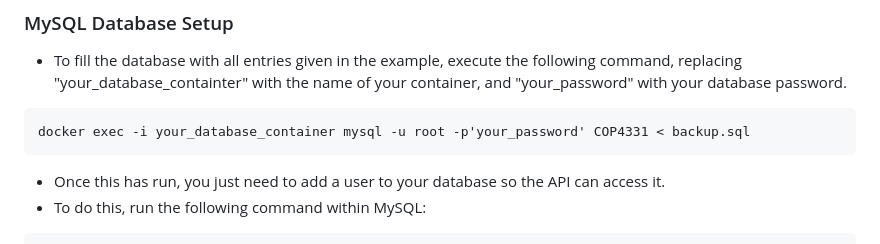
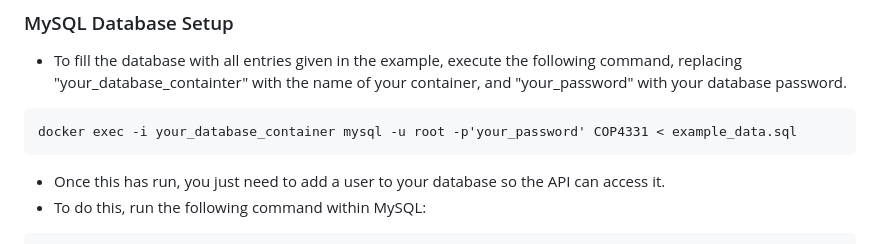
Before and after one commit to jooshwells/POOSD-Group4-SmallProject, a Markdown page: README.md, the part around the change. GitHub-like rendering.

````diff
--- a/README.md
+++ b/README.md
@@ -46,7 +46,7 @@ winpty docker exec -it your_database_container mysql -u root -p
 ### MySQL Database Setup
 - To fill the database with all entries given in the example, execute the following command, replacing "your_database_containter" with the name of your container, and "your_password" with your database password.
 ```
-docker exec -i your_database_container mysql -u root -p'your_password' COP4331 < backup.sql
+docker exec -i your_database_container mysql -u root -p'your_password' COP4331 < example_data.sql
 ```
 - Once this has run, you just need to add a user to your database so the API can access it.
 - To do this, run the following command within MySQL:
````
